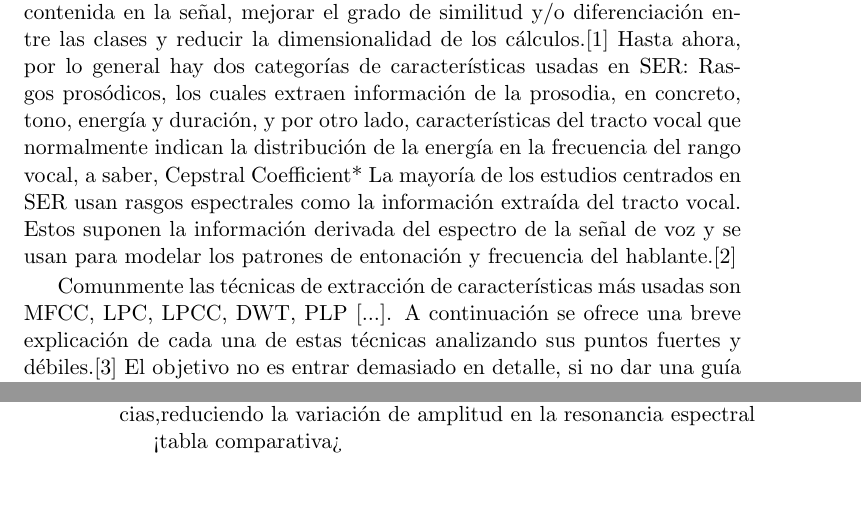
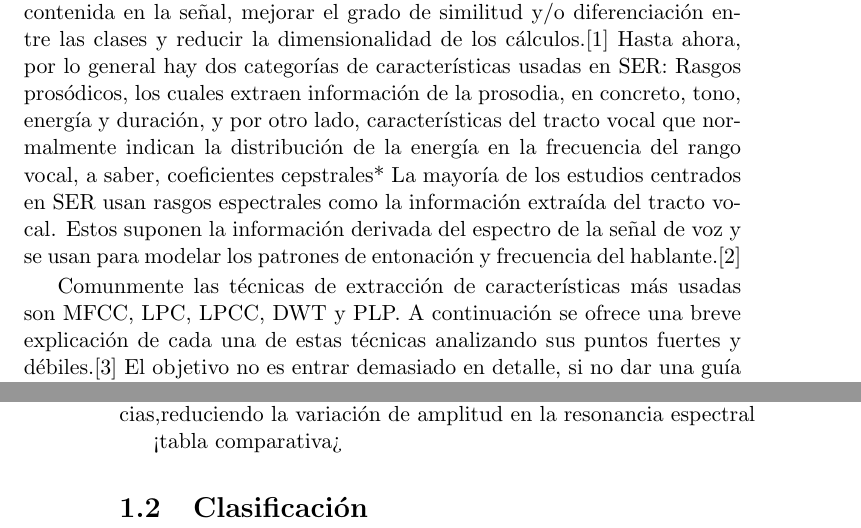
Before and after one commit to Luisa13/Speech_Emotion_Recogntion_in_Foreign_Language, a LaTeX book (chapters/metodologia.tex): two parts of pages 1 and 2 of 3, joined at a grey line, cut so that both start at the same text. Compiled offline with pdfLaTeX.

Commit message:
Finish methodology - Features

```diff
--- a/chapters/metodologia.tex
+++ b/chapters/metodologia.tex
@@ -7,11 +7,13 @@
 		\chapter{Metodologia}
 		\section{Extracción de Características}
 		La extracción de características es una de las secciones más importantes en el reconocimiento de emociones a través de la voz (SER, \emph{Speech Emotion Recognition}) debido a la ambigüedad de las características y la variedad vocal. La extracción de características es el paso principal en el procesamiento del diálogo (speech), y se lleva a cabo para centrarse en la información contenida en la señal, mejorar el grado de similitud y/o diferenciación entre las clases y reducir la dimensionalidad de los cálculos.\cite{Hellbernd2016} Hasta ahora, por lo general hay dos categorías de características usadas en SER:
-		Rasgos prosódicos, los cuales extraen información de la prosodia, en concreto, tono, energía y duración, y por otro lado, características del tracto vocal que normalmente indican la distribución de la energía en la frecuencia del rango vocal, a saber, Cepstral Coefficient*
+		Rasgos prosódicos, los cuales extraen información de la prosodia, en concreto, tono, energía y duración, y por otro lado, características del tracto vocal que normalmente indican la distribución de la energía en la frecuencia del rango vocal, a saber, coeficientes cepstrales*
 		La mayoría de los estudios centrados en SER usan rasgos espectrales como la información extraída del tracto vocal. Estos suponen la información derivada del espectro de la señal de voz y se usan para modelar los patrones de entonación y frecuencia del hablante.\cite{Langari2020}
 
+
+
 		Comunmente las técnicas de extracción de características más usadas son
-		MFCC, LPC, LPCC, DWT, PLP [...]. A continuación se ofrece una breve explicación de cada una de estas técnicas analizando sus puntos fuertes y débiles.\cite{Rashid2018} El objetivo no es entrar demasiado en detalle, si no dar una guía para entender la importancia de cada unos de los algoritmos en el uso de SER.
+		MFCC, LPC, LPCC, DWT y PLP. A continuación se ofrece una breve explicación de cada una de estas técnicas analizando sus puntos fuertes y débiles.\cite{Rashid2018} El objetivo no es entrar demasiado en detalle, si no dar una guía para entender la importancia de cada unos de los algoritmos en el uso de SER.
 
 		Mel Frecuency Cepstral Coefficients (MFCC), se basa en la desintegración de la señal con la ayuda de un filtro de banco*. Es una perfecta representación para el sonido cuando la fuente es estable y consistente. Además puede capturar la información de señales sampleadas* con frecuencias a un máximo de 5 kHz lo que encapsula la mayor parte de energía proveniente del sonido que es generado por humanos, debido a esto, es frecuentemente usada y sugerida para identificar palabras monosilábicas en un discurso; Sin embargo no reporta ser precisa cuando hay ruido de fondo y podría no ser apropiada para la generalización.
 
@@ -25,6 +27,7 @@
 
 		<tabla comparativa>
 
+		\section{Clasificación}
 		\printbibliography
 
 \end{document}
```
